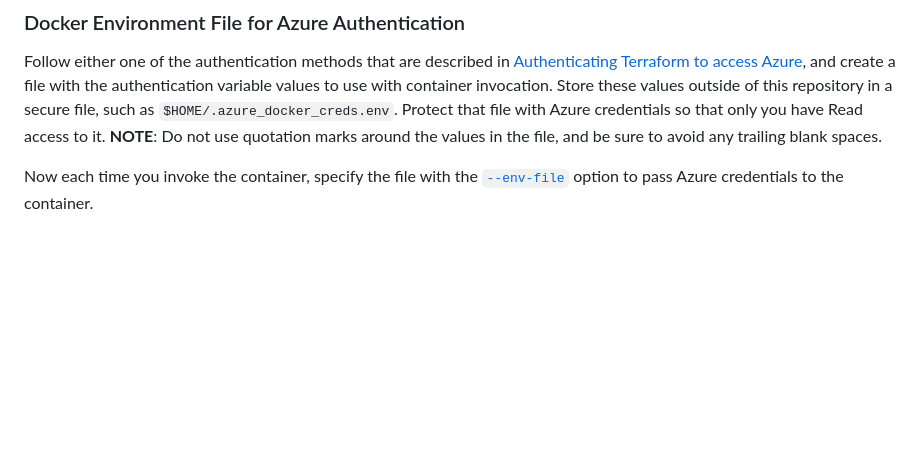
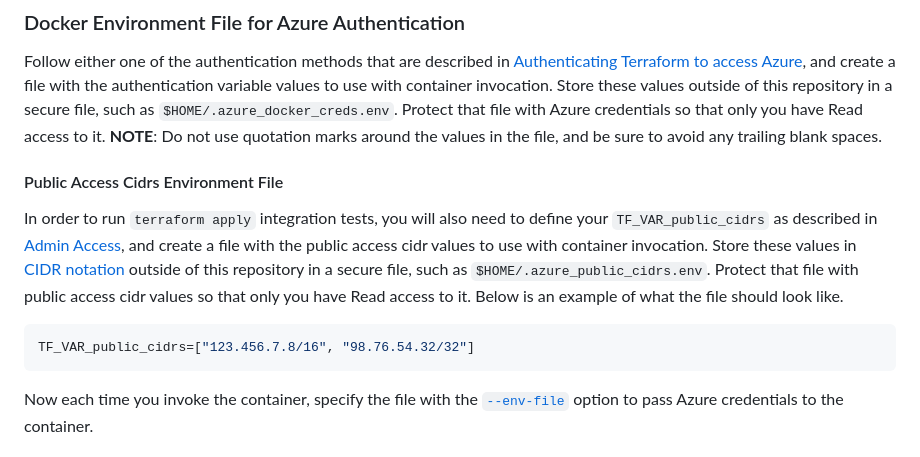
Before and after one commit to sassoftware/viya4-iac-azure, a Markdown page: docs/user/TerratestDockerUsage.md, the part around the change printed below. Drawn GitHub-style; blank space fills up the shorter version.

````diff
--- a/docs/user/TerratestDockerUsage.md
+++ b/docs/user/TerratestDockerUsage.md
@@ -23,6 +23,14 @@ The Docker image `viya4-iac-azure-terratest` will contain Terraform and Go execu
 Follow either one of the authentication methods that are described in [Authenticating Terraform to access Azure](./TerraformAzureAuthentication.md), and create a file with the authentication variable values to use with container invocation. Store these values outside of this repository in a secure file, such as
 `$HOME/.azure_docker_creds.env`. Protect that file with Azure credentials so that only you have Read access to it. **NOTE**: Do not use quotation marks around the values in the file, and be sure to avoid any trailing blank spaces.
 
+#### Public Access Cidrs Environment File
+
+In order to run  ```terraform apply``` integration tests, you will also need to define your ```TF_VAR_public_cidrs``` as described in [Admin Access](../CONFIG-VARS.md#admin-access), and create a file with the public access cidr values to use with container invocation.  Store these values in [CIDR notation](https://en.wikipedia.org/wiki/Classless_Inter-Domain_Routing) outside of this repository in a secure file, such as `$HOME/.azure_public_cidrs.env`. Protect that file with public access cidr values so that only you have Read access to it. Below is an example of what the file should look like.
+
+```bash
+TF_VAR_public_cidrs=["123.456.7.8/16", "98.76.54.32/32"]
+```
+
 Now each time you invoke the container, specify the file with the [`--env-file`](https://docs.docker.com/engine/reference/commandline/run/#set-environment-variables--e---env---env-file) option to pass Azure credentials to the container.
 
 ### Docker Volume Mounts
````
Also changed, not shown: other parts of docs/user/TerratestDockerUsage.md (+46 -2 lines).
